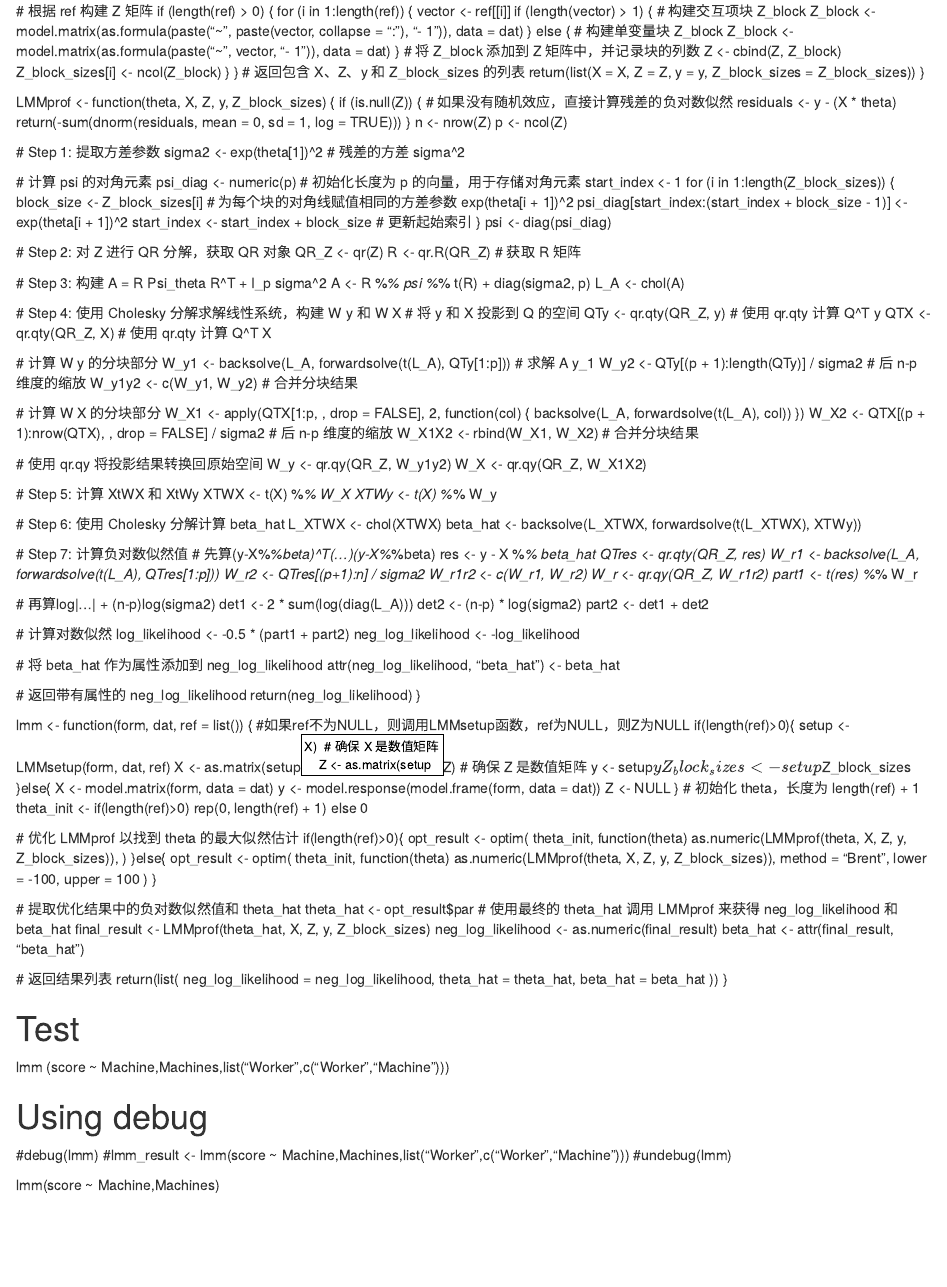
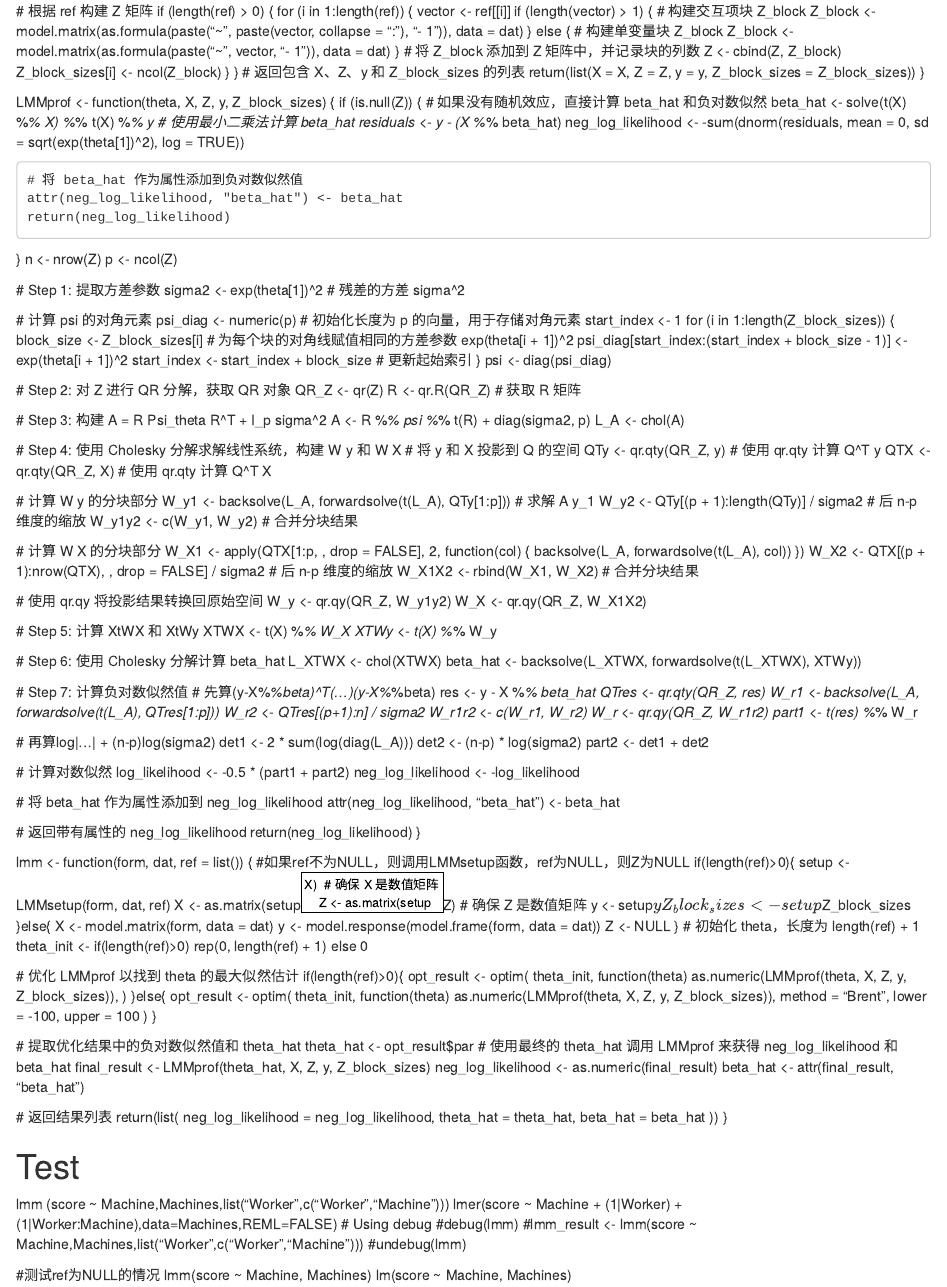
Before and after one commit to Nika0529/ESP_Group6_Assignment4, an R Markdown document (latestcode.Rmd): the page in a window 1100 px wide, from 140 px down. Rendered offline with R 4.5, knitr and Pandoc, with nearby package versions.

Commit message:
fixed the LMMprof

```diff
--- a/latestcode.Rmd
+++ b/latestcode.Rmd
@@ -29,9 +29,14 @@ LMMsetup <- function(form, dat, ref) {
 
 LMMprof <- function(theta, X, Z, y, Z_block_sizes) {
   if (is.null(Z)) {
-    # 如果没有随机效应，直接计算残差的负对数似然
-    residuals <- y - (X * theta)
-    return(-sum(dnorm(residuals, mean = 0, sd = 1, log = TRUE)))
+    # 如果没有随机效应，直接计算 beta_hat 和负对数似然
+    beta_hat <- solve(t(X) %*% X) %*% t(X) %*% y  # 使用最小二乘法计算 beta_hat
+    residuals <- y - (X %*% beta_hat)
+    neg_log_likelihood <- -sum(dnorm(residuals, mean = 0, sd = sqrt(exp(theta[1])^2), log = TRUE))
+
+    # 将 beta_hat 作为属性添加到负对数似然值
+    attr(neg_log_likelihood, "beta_hat") <- beta_hat
+    return(neg_log_likelihood)
   }
   n <- nrow(Z)
   p <- ncol(Z)
@@ -163,10 +168,12 @@ lmm <- function(form, dat, ref = list()) {
 
 # Test
 lmm (score ~ Machine,Machines,list("Worker",c("Worker","Machine")))
-
+lmer(score ~ Machine + (1|Worker) + (1|Worker:Machine),data=Machines,REML=FALSE)
 # Using debug
 #debug(lmm)
 #lmm_result <- lmm(score ~ Machine,Machines,list("Worker",c("Worker","Machine")))
 #undebug(lmm)
 
-lmm(score ~ Machine,Machines)
+#测试ref为NULL的情况
+lmm(score ~ Machine, Machines)
+lm(score ~ Machine, Machines)
```
